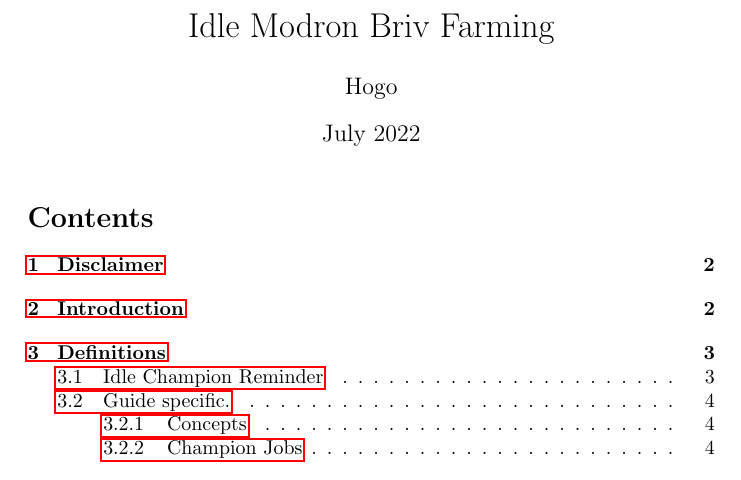
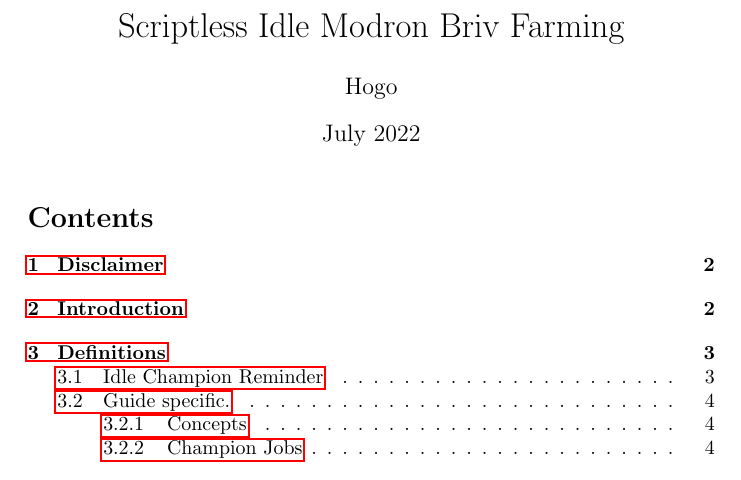
Before and after one commit to hogoww/ModronFarmingGuide, a LaTeX document (modronFarmingGuide.tex): part of page 1 of 15, cut so that both start at the same text. Compiled offline with pdfLaTeX.

Commit message:
Update on Overleaf.

```diff
--- a/modronFarmingGuide.tex
+++ b/modronFarmingGuide.tex
@@ -4,7 +4,7 @@
 \usepackage{hyperref}
 \usepackage{xspace}
 
-\title{Idle Modron Briv Farming}
+\title{Scriptless Idle Modron Briv Farming}
 \author{Hogo}
 \date{July 2022}
 
```
